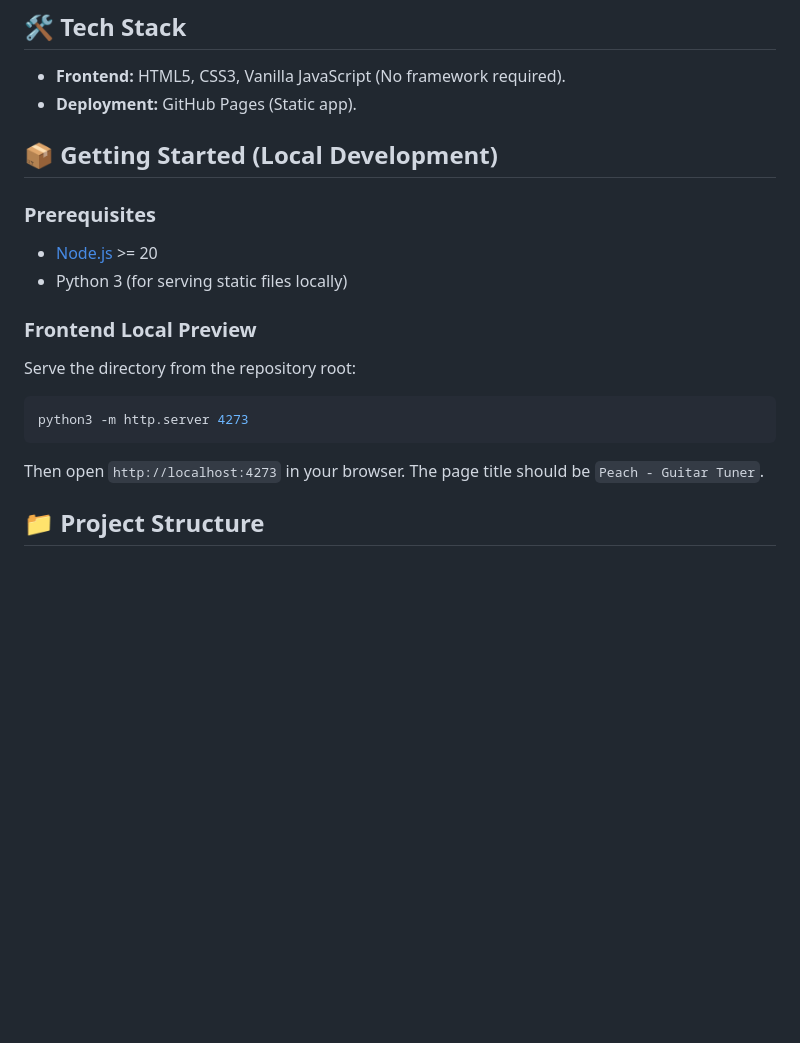
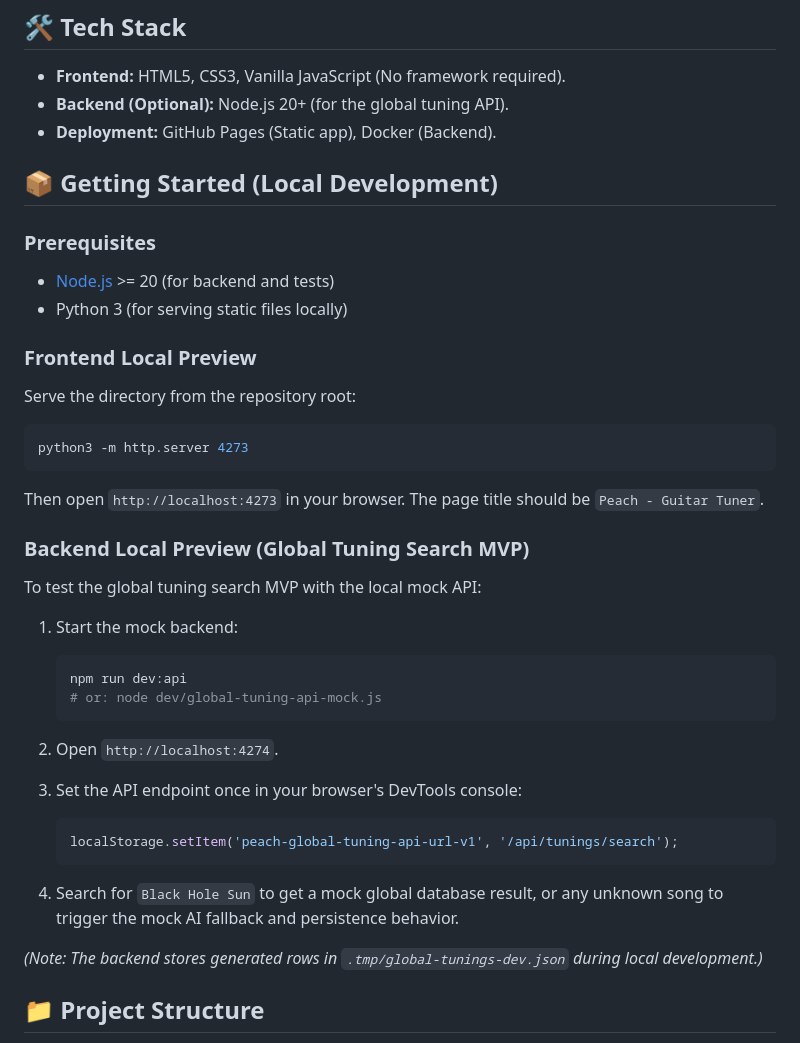
Before and after one commit to ShiftCommander/Peach-app, a Markdown page: README.md, the part around one of its changes. Drawn GitHub-style; blank space fills up the shorter version.

````diff
--- a/README.md
+++ b/README.md
@@ -24,13 +24,14 @@ The current production target is hosted on GitHub Pages:
 ## 🛠 Tech Stack
 
 - **Frontend:** HTML5, CSS3, Vanilla JavaScript (No framework required).
-- **Deployment:** GitHub Pages (Static app).
+- **Backend (Optional):** Node.js 20+ (for the global tuning API).
+- **Deployment:** GitHub Pages (Static app), Docker (Backend).
 
 ## 📦 Getting Started (Local Development)
 
 ### Prerequisites
 
-- [Node.js](https://nodejs.org/) >= 20
+- [Node.js](https://nodejs.org/) >= 20 (for backend and tests)
 - Python 3 (for serving static files locally)
 
 ### Frontend Local Preview
@@ -43,6 +44,28 @@ python3 -m http.server 4273
 
 Then open `http://localhost:4273` in your browser. The page title should be `Peach - Guitar Tuner`.
 
+### Backend Local Preview (Global Tuning Search MVP)
+
+To test the global tuning search MVP with the local mock API:
+
+1. Start the mock backend:
+
+   ```sh
+   npm run dev:api
+   # or: node dev/global-tuning-api-mock.js
+   ```
+
+2. Open `http://localhost:4274`.
+3. Set the API endpoint once in your browser's DevTools console:
+
+   ```javascript
+   localStorage.setItem('peach-global-tuning-api-url-v1', '/api/tunings/search');
+   ```
+
+4. Search for `Black Hole Sun` to get a mock global database result, or any unknown song to trigger the mock AI fallback and persistence behavior.
+
+*(Note: The backend stores generated rows in `.tmp/global-tunings-dev.json` during local development.)*
+
 ## 📁 Project Structure
 
 - `index.html` - App shell and metadata.
````
Also changed, not shown: other parts of README.md (+48 -0 lines).
